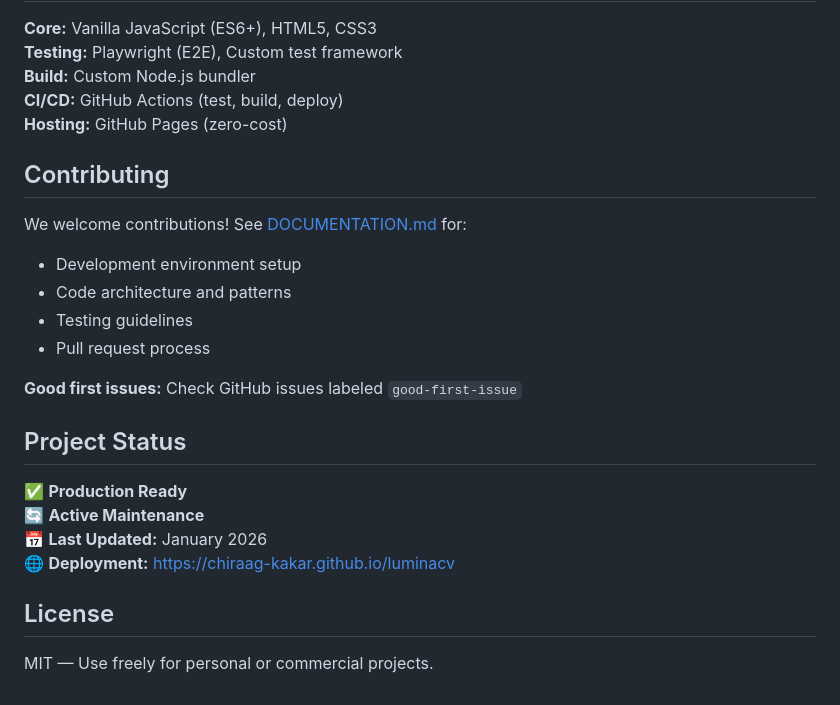
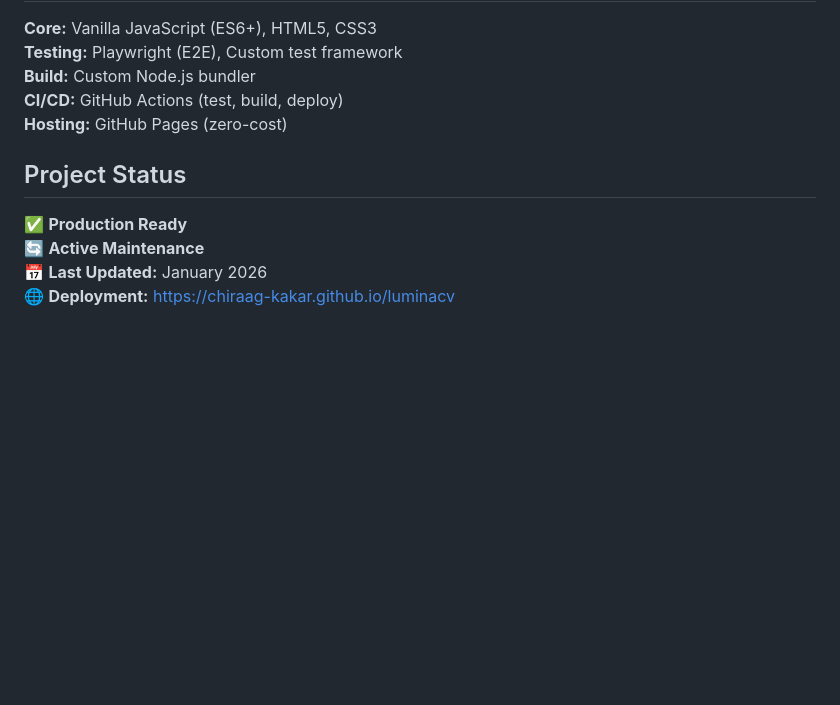
Before and after one commit to chiraag-kakar/luminacv, a Markdown page: README.md, the part around one of its changes. Drawn GitHub-style; blank space fills up the shorter version.

```diff
--- a/README.md
+++ b/README.md
@@ -104,23 +95,9 @@ See [DOCUMENTATION.md](DOCUMENTATION.md) for detailed architecture, development
 **CI/CD:** GitHub Actions (test, build, deploy)
 **Hosting:** GitHub Pages (zero-cost)
 
-## Contributing
-
-We welcome contributions! See [DOCUMENTATION.md](DOCUMENTATION.md) for:
-- Development environment setup
-- Code architecture and patterns
-- Testing guidelines
-- Pull request process
-
-**Good first issues:** Check GitHub issues labeled `good-first-issue`
-
 ## Project Status
 
 ✅ **Production Ready**
 🔄 **Active Maintenance**
 📅 **Last Updated:** January 2026
 🌐 **Deployment:** https://chiraag-kakar.github.io/luminacv
-
-## License
-
-MIT — Use freely for personal or commercial projects.
```
Also changed, not shown: other parts of README.md (+19 -28 lines), DOCUMENTATION.md (+3 -23 lines).
